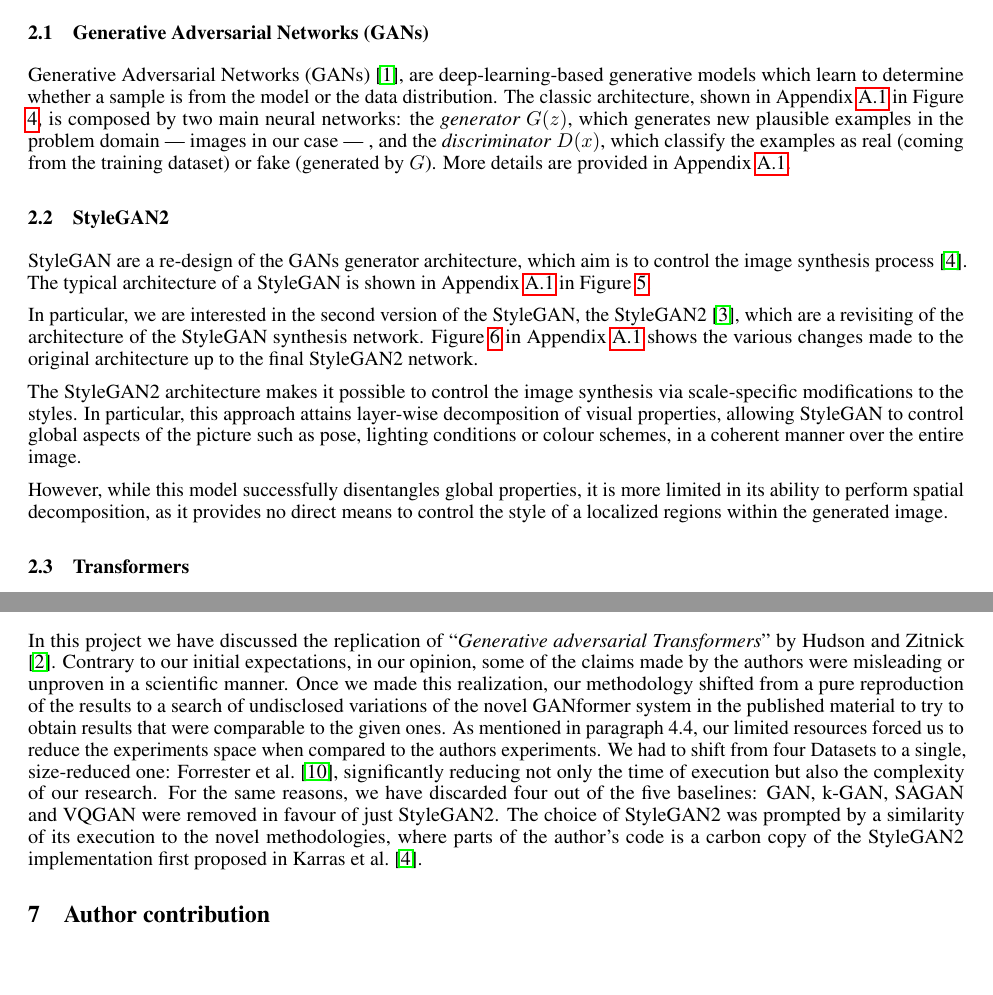
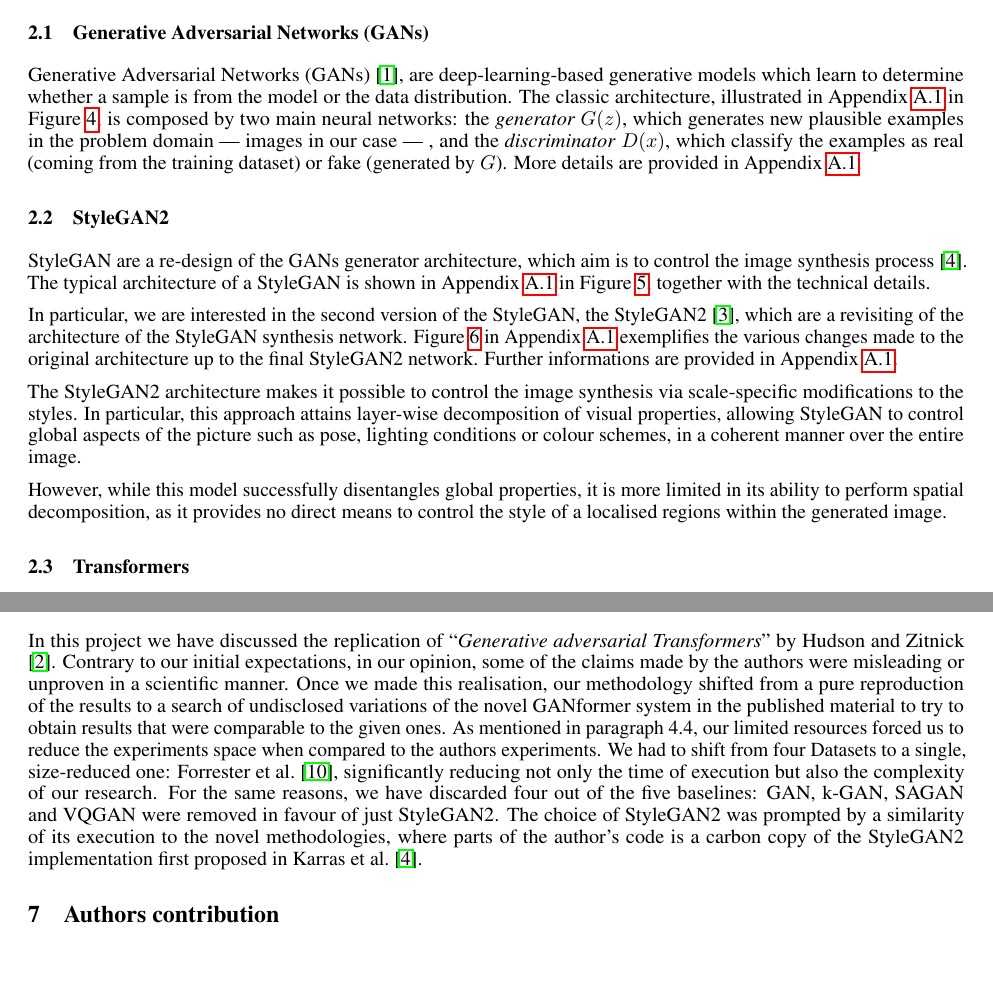
Before and after one commit to GiorgiaAuroraAdorni/gansformer-reproducibility-challenge, a LaTeX paper (report/main.tex): two parts of pages 2 and 10 of 15, joined at a grey line, cut so that both start at the same text. Compiled offline with pdfLaTeX.

Commit message:
Minor changes

```diff
--- a/report/main.tex
+++ b/report/main.tex
@@ -126,7 +126,7 @@
 	Generative Adversarial Networks (GANs) \cite{goodfellow2014generative}, are deep-learning-based
 	generative models which learn to determine whether a sample is from the model or the data
 	distribution.
-	The classic architecture, shown in Appendix \ref{subsec:app_background} in Figure
+	The classic architecture, illustrated in Appendix \ref{subsec:app_background} in Figure
 	\ref{fig:gan}, is
 	composed by two main neural networks:
 	the \textit{generator} ${G(z)}$, which generates new plausible examples in the problem domain —
@@ -137,25 +137,22 @@
 	\subsection{StyleGAN2}\label{sec:stylegan}
 	StyleGAN are a re-design of the GANs generator architecture, which aim is to control the image
 	synthesis process \cite{karras2019style}. The typical architecture of a StyleGAN is shown in
-	Appendix \ref{subsec:app_background} in Figure \ref{fig:styleGAN}.
-	%TODO mention that details are provided in appendix
+	Appendix \ref{subsec:app_background} in Figure \ref{fig:styleGAN}, together with the technical
+	details.
 
 	In particular, we are interested in the second version of the StyleGAN, the StyleGAN2
 	\cite{karras2020analyzing}, which are a revisiting of the architecture of the StyleGAN synthesis
-	network. Figure \ref{fig:styleGAN2} in Appendix \ref{subsec:app_background} shows the
-	various
-	changes made to the original architecture up to the final StyleGAN2 network.
-	%TODO mention that details are provided in appendix
+	network. Figure \ref{fig:styleGAN2} in Appendix \ref{subsec:app_background} exemplifies the
+	various changes made to the original architecture up to the final StyleGAN2 network. Further
+	informations are provided in Appendix \ref{subsec:app_background}.
 
 	The StyleGAN2 architecture makes it possible to control the image synthesis via scale-specific
 	modifications to the styles. In particular, this approach attains layer-wise decomposition of visual
 	properties, allowing StyleGAN to control global aspects of the picture such as pose, lighting
 	conditions or colour schemes, in a coherent manner over the entire image.
 
-	However, while this model successfully disentangles global properties, it is more limited in its
-	ability
-	to perform spatial decomposition, as it provides no direct means to control the style of a
-	localized
+	However, while this model successfully disentangles global properties, it is more limited in its ability
+	to perform spatial decomposition, as it provides no direct means to control the style of a localised
 	regions within the generated image.
 
 	\subsection{Transformers}\label{sec:transformer}
@@ -635,13 +632,15 @@
 	In this project we have discussed the replication of ``\emph{Generative adversarial Transformers}''
 	by \citet{hudson2021generative}.
 	Contrary to our initial expectations, in our opinion, some of the claims made by the authors were misleading or unproven in a scientific manner.
-	Once we made this realization, our methodology shifted from a pure reproduction of the results to a search of undisclosed variations of the novel GANformer system in the published material to try to obtain results that were comparable to the given ones.
+	Once we made this realisation, our methodology shifted from a pure reproduction of the results to a
+	search of undisclosed variations of the novel GANformer system in the published material to try to
+	obtain results that were comparable to the given ones.
 	As mentioned in paragraph 4.4, our limited resources forced us to reduce the experiments space when compared to the authors experiments.
 	We had to shift from four Datasets to a single, size-reduced one: \citet{cartoonset}, significantly reducing not only the time of execution but also the complexity of our research.
 	For the same reasons, we have discarded four out of the five baselines: GAN, k-GAN, SAGAN and VQGAN were removed in favour of just StyleGAN2.
 	The choice of StyleGAN2 was prompted by a similarity of its execution to the novel methodologies, where parts of the author's code is a carbon copy of the StyleGAN2 implementation first proposed in \citet{karras2019style}.
 
-	\section{Author contribution}
+	\section{Authors contribution}
 
 	\clearpage
 	\appendix
```
Also changed, not shown: report/main.pdf, report/main.tex (43 more changed lines).
